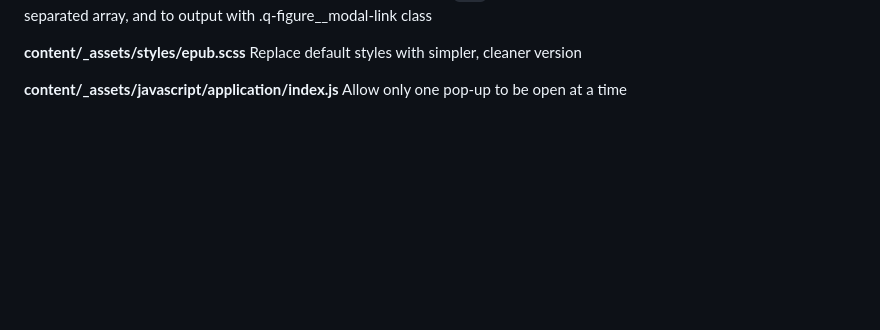
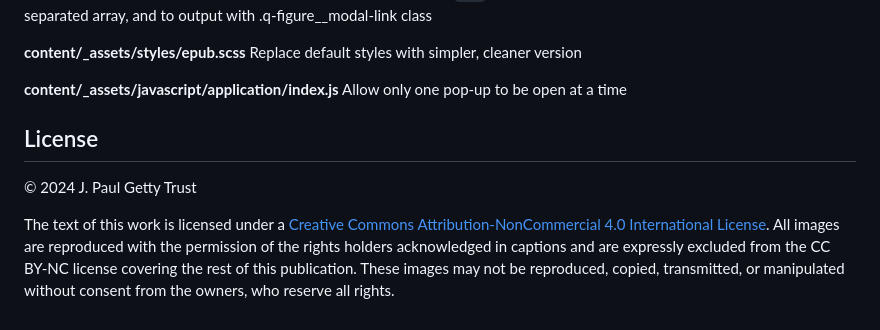
Before and after one commit to thegetty/artists-things, a Markdown page: README.md, the part around the change printed below. GitHub-like rendering; blank space fills up the shorter version.

```diff
--- a/README.md
+++ b/README.md
@@ -109,3 +159,9 @@ Replace default styles with simpler, cleaner version
 
 **content/_assets/javascript/application/index.js**
 Allow only one pop-up to be open at a time
+
+## License
+
+© 2024 J. Paul Getty Trust
+
+The text of this work is licensed under a <a href="https://creativecommons.org/licenses/by-nc/4.0/" target="_blank" rel="license">Creative Commons Attribution-NonCommercial 4.0 International License</a>. All images are reproduced with the permission of the rights holders acknowledged in captions and are expressly excluded from the CC BY-NC license covering the rest of this publication. These images may not be reproduced, copied, transmitted, or manipulated without consent from the owners, who reserve all rights.
```
Also changed, not shown: other parts of README.md (+52 -2 lines).
